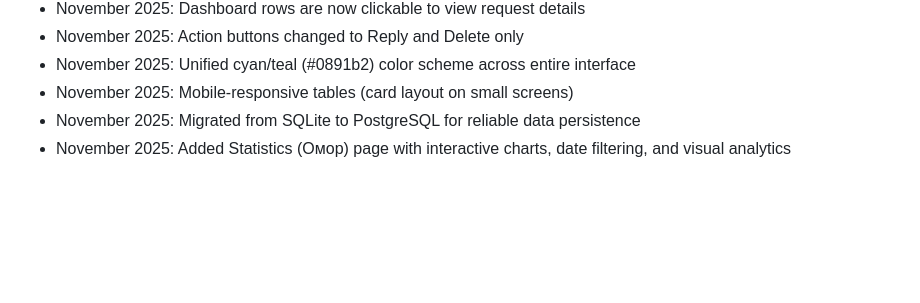
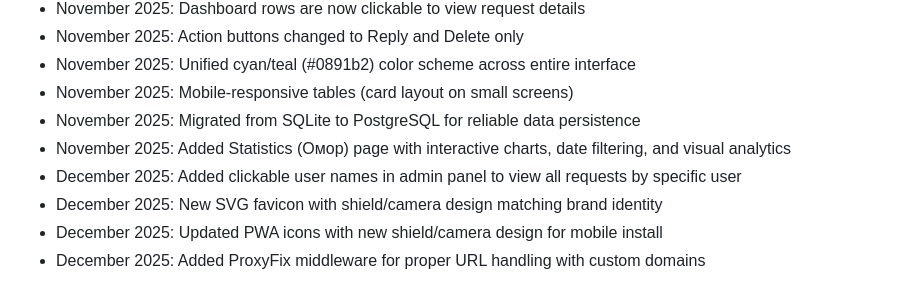
Before and after one commit to greyversarex/Nazorat, a Markdown page: replit.md, the part around the change. Drawn GitHub-style; blank space fills up the shorter version.

Commit message:
Update app to include new icons and domain handling
Add ProxyFix middleware and new PWA/favicon assets for improved custom domain support and mobile installation experience.

Replit-Commit-Author: Agent
Replit-Commit-Session-Id: 347c8def-8a35-4c98-8a10-3c2e9b9c5be5
Replit-Commit-Checkpoint-Type: full_checkpoint
Replit-Commit-Event-Id: 3dfa30c8-05e7-4a26-8ce1-5b0758d10ece
Replit-Commit-Screenshot-Url: https://storage.googleapis.com/screenshot-production-us-central1/701f7955-c3f4-445a-bf72-8867f4cc51af/347c8def-8a35-4c98-8a10-3c2e9b9c5be5/aeiIWvF

```diff
--- a/replit.md
+++ b/replit.md
@@ -92,3 +92,7 @@ The app runs on port 5000.
 - November 2025: Mobile-responsive tables (card layout on small screens)
 - November 2025: Migrated from SQLite to PostgreSQL for reliable data persistence
 - November 2025: Added Statistics (Омор) page with interactive charts, date filtering, and visual analytics
+- December 2025: Added clickable user names in admin panel to view all requests by specific user
+- December 2025: New SVG favicon with shield/camera design matching brand identity
+- December 2025: Updated PWA icons with new shield/camera design for mobile install
+- December 2025: Added ProxyFix middleware for proper URL handling with custom domains
```
